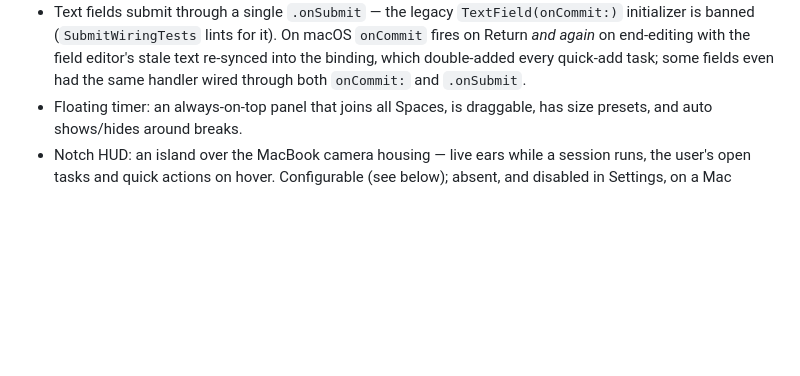
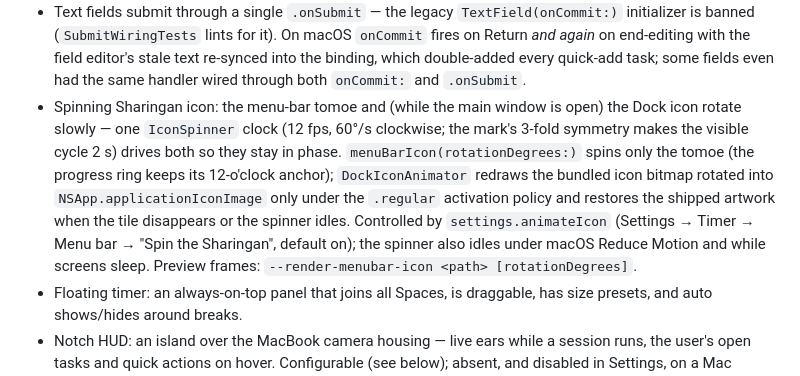
Before and after one commit to bakhod1r/sharingan, a Markdown page: docs/TECHNICAL.md, the part around the change. Drawn GitHub-style; blank space fills up the shorter version.

Commit message:
docs: spinning Sharingan icon (TECHNICAL, changelog)
Co-Authored-By: Claude Fable 5 <noreply@anthropic.com>

```diff
--- a/docs/TECHNICAL.md
+++ b/docs/TECHNICAL.md
@@ -126,6 +126,18 @@
   field editor's stale text re-synced into the binding, which double-added
   every quick-add task; some fields even had the same handler wired through
   both `onCommit:` and `.onSubmit`.
+- Spinning Sharingan icon: the menu-bar tomoe and (while the main window is
+  open) the Dock icon rotate slowly — one `IconSpinner` clock (12 fps, 60°/s
+  clockwise; the mark's 3-fold symmetry makes the visible cycle 2 s) drives
+  both so they stay in phase. `menuBarIcon(rotationDegrees:)` spins only the
+  tomoe (the progress ring keeps its 12-o'clock anchor); `DockIconAnimator`
+  redraws the bundled icon bitmap rotated into `NSApp.applicationIconImage`
+  only under the `.regular` activation policy and restores the shipped
+  artwork when the tile disappears or the spinner idles. Controlled by
+  `settings.animateIcon` (Settings → Timer → Menu bar → "Spin the
+  Sharingan", default on); the spinner also idles under macOS Reduce Motion
+  and while screens sleep. Preview frames:
+  `--render-menubar-icon <path> [rotationDegrees]`.
 - Floating timer: an always-on-top panel that joins all Spaces, is draggable, has size presets, and auto shows/hides around breaks.
 - Notch HUD: an island over the MacBook camera housing — live ears while a session runs, the user's open tasks and quick actions on hover. Configurable (see below); absent, and disabled in Settings, on a Mac without a notch.
 - Confirmation prompt before quitting while a focus session is running.
```
Also changed, not shown: CHANGELOG.md (+1 -0 lines).
